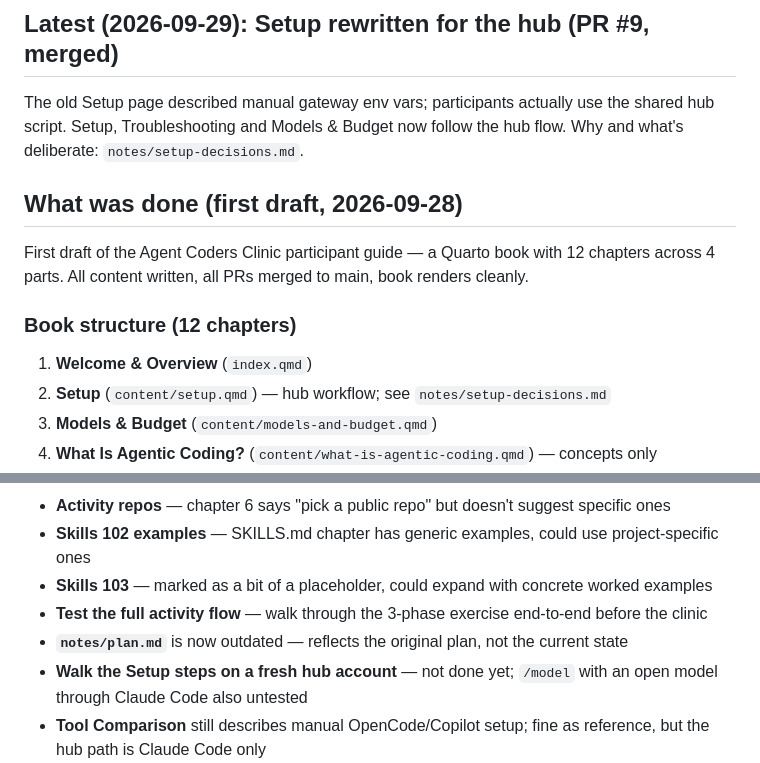
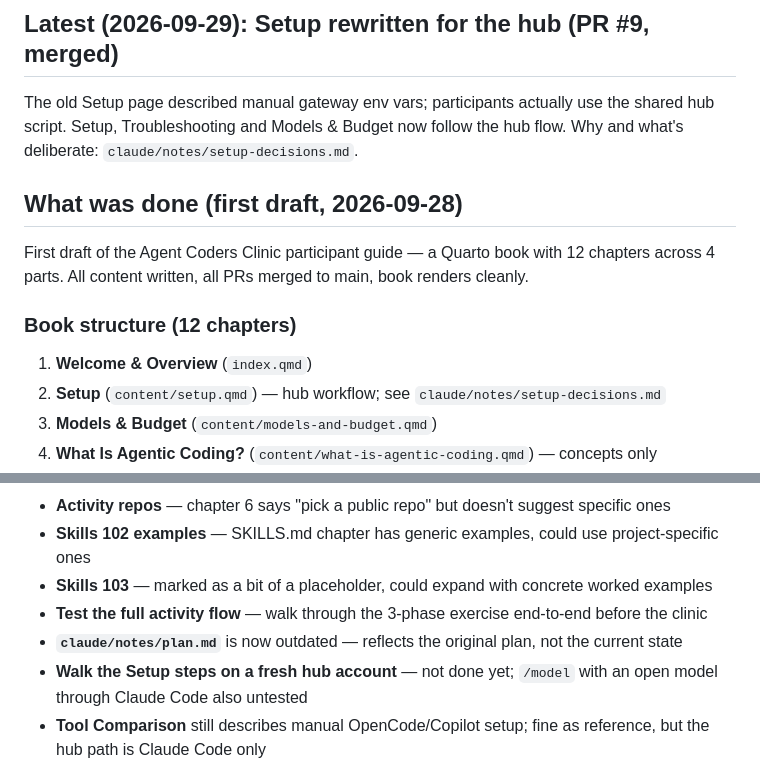
Before and after one commit to eeholmes/test-book-2, a Markdown page: claude/handoff.md, 2 parts joined by grey strips. Drawn GitHub-style.

Commit message:
Handoff: fix note paths; point at issue #12 (Antigravity instructions)
Co-Authored-By: Claude Opus 5.5 (1M context) <noreply@anthropic.com>

```diff
--- a/claude/handoff.md
+++ b/claude/handoff.md
@@ -2,7 +2,7 @@
 
 ## Latest (2026-09-29): Setup rewritten for the hub (PR #9, merged)
 
-The old Setup page described manual gateway env vars; participants actually use the shared hub script. Setup, Troubleshooting and Models & Budget now follow the hub flow. Why and what's deliberate: `notes/setup-decisions.md`.
+The old Setup page described manual gateway env vars; participants actually use the shared hub script. Setup, Troubleshooting and Models & Budget now follow the hub flow. Why and what's deliberate: `claude/notes/setup-decisions.md`.
 
 ## What was done (first draft, 2026-09-28)
 
@@ -11,7 +11,7 @@ First draft of the Agent Coders Clinic participant guide — a Quarto book with
 ### Book structure (12 chapters)
 
 1. **Welcome & Overview** (`index.qmd`)
-2. **Setup** (`content/setup.qmd`) — hub workflow; see `notes/setup-decisions.md`
+2. **Setup** (`content/setup.qmd`) — hub workflow; see `claude/notes/setup-decisions.md`
 3. **Models & Budget** (`content/models-and-budget.qmd`)
 4. **What Is Agentic Coding?** (`content/what-is-agentic-coding.qmd`) — concepts only
 5. **How to Work with an Agent** (`content/how-to-work-with-an-agent.qmd`) — workflow discipline with Mermaid flowchart
@@ -39,7 +39,7 @@ First draft of the Agent Coders Clinic participant guide — a Quarto book with
 - **Skills 102 examples** — SKILLS.md chapter has generic examples, could use project-specific ones
 - **Skills 103** — marked as a bit of a placeholder, could expand with concrete worked examples
 - **Test the full activity flow** — walk through the 3-phase exercise end-to-end before the clinic
-- **`notes/plan.md`** is now outdated — reflects the original plan, not the current state
+- **`claude/notes/plan.md`** is now outdated — reflects the original plan, not the current state
 - **Walk the Setup steps on a fresh hub account** — not done yet; `/model` with an open model through Claude Code also untested
 - **Tool Comparison** still describes manual OpenCode/Copilot setup; fine as reference, but the hub path is Claude Code only
 
```
